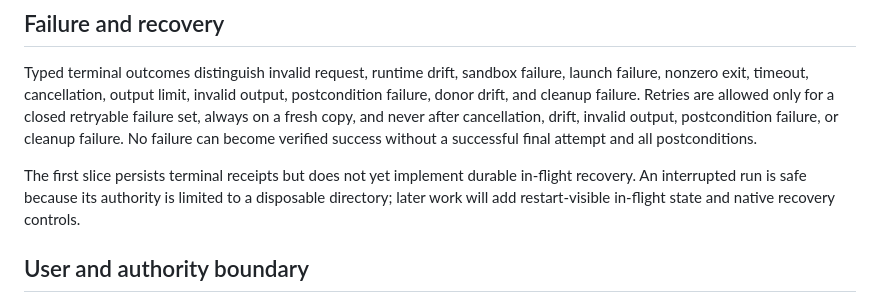
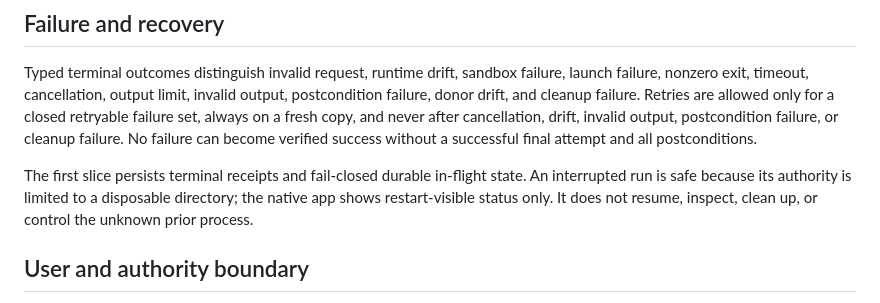
Before and after one commit to deesatzed/CAM_Assistant, a Markdown page: docs/plans/2026-07-29-cam-closed-executor-design.md, the part around the change. Rendered like a GitHub page.

Commit message:
Correct CAM recovery documentation

```diff
--- a/docs/plans/2026-07-29-cam-closed-executor-design.md
+++ b/docs/plans/2026-07-29-cam-closed-executor-design.md
@@ -73,10 +73,10 @@ copy, and never after cancellation, drift, invalid output, postcondition
 failure, or cleanup failure. No failure can become verified success without a
 successful final attempt and all postconditions.
 
-The first slice persists terminal receipts but does not yet implement durable
-in-flight recovery. An interrupted run is safe because its authority is
-limited to a disposable directory; later work will add restart-visible
-in-flight state and native recovery controls.
+The first slice persists terminal receipts and fail-closed durable in-flight
+state. An interrupted run is safe because its authority is limited to a
+disposable directory; the native app shows restart-visible status only. It
+does not resume, inspect, clean up, or control the unknown prior process.
 
 ## User and authority boundary
 
```
Also changed, not shown: PROGRESS.md (+2 -2 lines).
